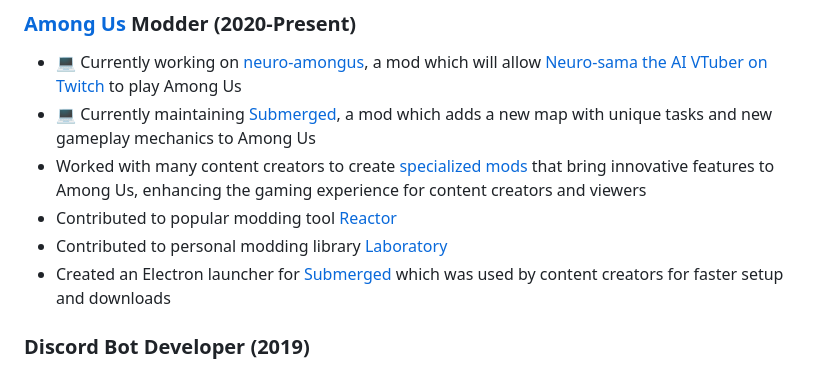
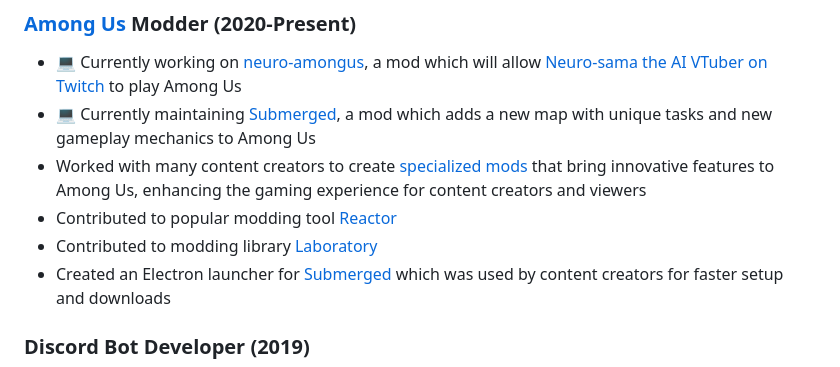
Before and after one commit to Alexejhero/Alexejhero, a Markdown page: README.md, the part around the change. GitHub-like rendering.

```diff
--- a/README.md
+++ b/README.md
@@ -33,7 +33,7 @@ I'm a passionate developer with experience in Unity game development and modding
 - 💻 Currently maintaining [Submerged](https://github.com/SubmergedAmongUs/Submerged), a mod which adds a new map with unique tasks and new gameplay mechanics to Among Us
 - Worked with many content creators to create [specialized mods](https://www.youtube.com/playlist?list=PL3ddDQ0FPgGbTsDCaYhTRj1R7DMzd05Wr) that bring innovative features to Among Us, enhancing the gaming experience for content creators and viewers
 - Contributed to popular modding tool [Reactor](https://github.com/nuclearpowered/reactor)
-- Contributed to personal modding library [Laboratory](https://github.com/Among-Us-Modding/Laboratory)
+- Contributed to modding library [Laboratory](https://github.com/Among-Us-Modding/Laboratory)
 - Created an Electron launcher for [Submerged](https://github.com/SubmergedAmongUs/Submerged) which was used by content creators for faster setup and downloads
 
 ### Discord Bot Developer (2019)
```
